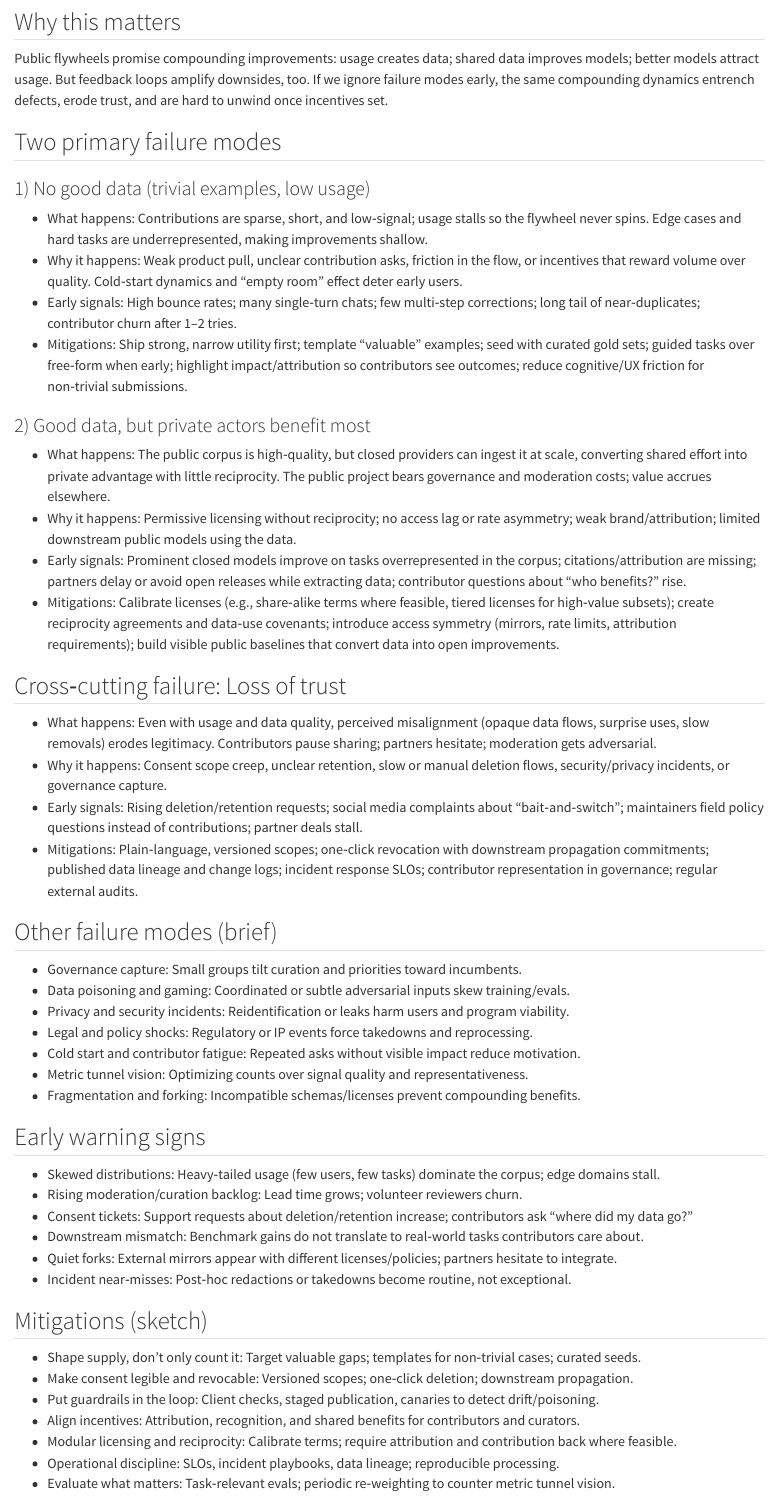
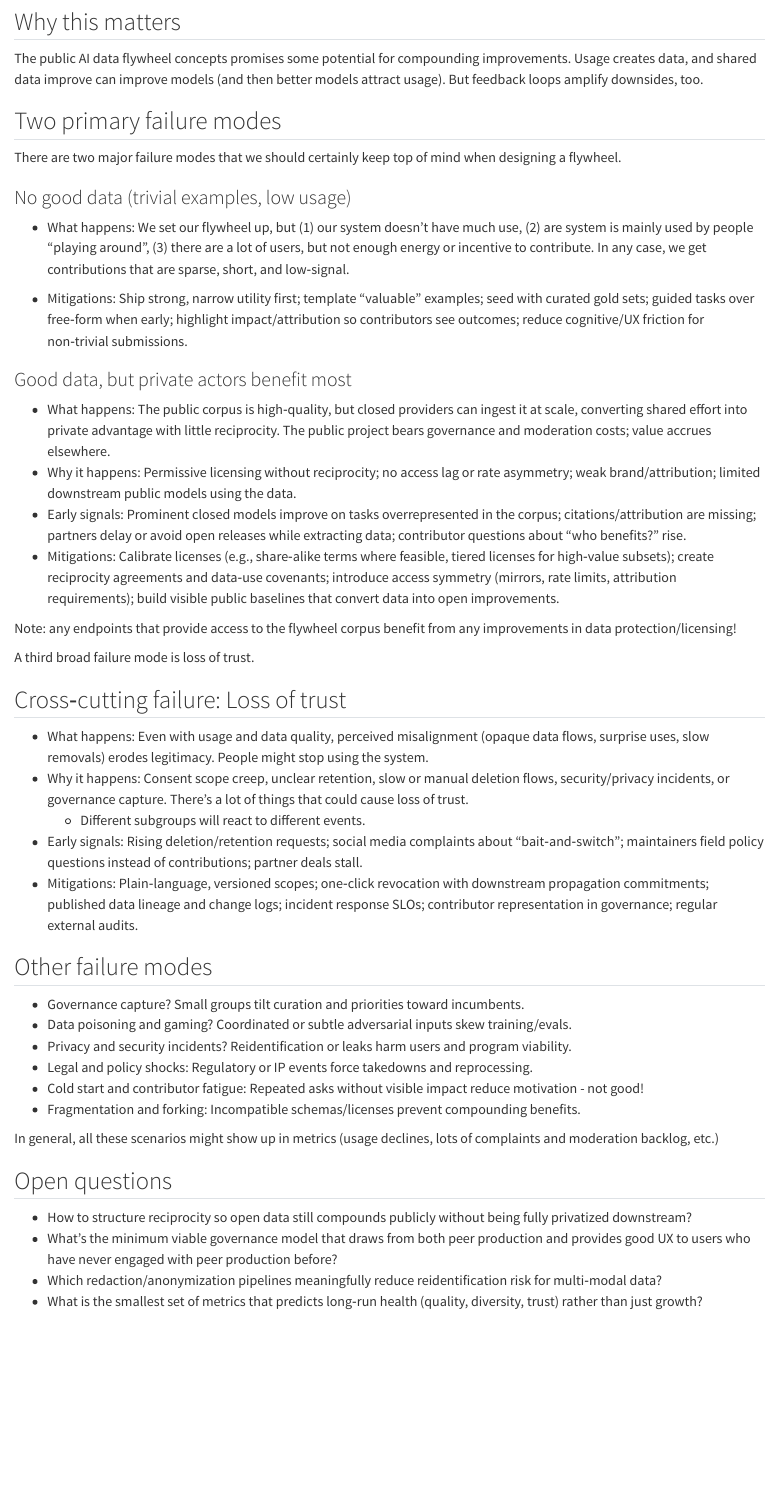
Before and after one commit to nickmvincent/paidf_consultation, a Quarto document (book/01h_failure_modes.qmd): the page in a window 1100 px wide, from 160 px down. Rendered offline with R 4.5, knitr and Pandoc in place of Quarto, with nearby package versions.

Commit message:
cleaning some slop drafting

```diff
--- a/book/01h_failure_modes.qmd
+++ b/book/01h_failure_modes.qmd
@@ -4,63 +4,51 @@
 
 ## Why this matters
 
-Public flywheels promise compounding improvements: usage creates data; shared data improves models; better models attract usage. But feedback loops amplify downsides, too. If we ignore failure modes early, the same compounding dynamics entrench defects, erode trust, and are hard to unwind once incentives set.
+The public AI data flywheel concepts promises some potential for compounding improvements. Usage creates data, and shared data improve can improve models (and then better models attract usage). But feedback loops amplify downsides, too.
 
 ## Two primary failure modes
 
-### 1) No good data (trivial examples, low usage)
+There are two major failure modes that we should certainly keep top of mind when designing a flywheel.
 
-- What happens: Contributions are sparse, short, and low‑signal; usage stalls so the flywheel never spins. Edge cases and hard tasks are underrepresented, making improvements shallow.
-- Why it happens: Weak product pull, unclear contribution asks, friction in the flow, or incentives that reward volume over quality. Cold‑start dynamics and “empty room” effect deter early users.
-- Early signals: High bounce rates; many single‑turn chats; few multi‑step corrections; long tail of near‑duplicates; contributor churn after 1–2 tries.
+### No good data (trivial examples, low usage)
+
+- What happens: We set our flywheel up, but (1) our system doesn't have much use, (2) are system is mainly used by people "playing around", (3) there are a lot of users, but not enough energy or incentive to contribute. In any case, we get contributions that are sparse, short, and low‑signal.
+
 - Mitigations: Ship strong, narrow utility first; template “valuable” examples; seed with curated gold sets; guided tasks over free‑form when early; highlight impact/attribution so contributors see outcomes; reduce cognitive/UX friction for non‑trivial submissions.
 
-### 2) Good data, but private actors benefit most
+### Good data, but private actors benefit most
 
 - What happens: The public corpus is high‑quality, but closed providers can ingest it at scale, converting shared effort into private advantage with little reciprocity. The public project bears governance and moderation costs; value accrues elsewhere.
 - Why it happens: Permissive licensing without reciprocity; no access lag or rate asymmetry; weak brand/attribution; limited downstream public models using the data.
 - Early signals: Prominent closed models improve on tasks overrepresented in the corpus; citations/attribution are missing; partners delay or avoid open releases while extracting data; contributor questions about “who benefits?” rise.
 - Mitigations: Calibrate licenses (e.g., share‑alike terms where feasible, tiered licenses for high‑value subsets); create reciprocity agreements and data‑use covenants; introduce access symmetry (mirrors, rate limits, attribution requirements); build visible public baselines that convert data into open improvements.
 
+Note: any endpoints that provide access to the flywheel corpus benefit from any improvements in data protection/licensing!
+
+A third broad failure mode is loss of trust.
+
 ## Cross‑cutting failure: Loss of trust
 
-- What happens: Even with usage and data quality, perceived misalignment (opaque data flows, surprise uses, slow removals) erodes legitimacy. Contributors pause sharing; partners hesitate; moderation gets adversarial.
-- Why it happens: Consent scope creep, unclear retention, slow or manual deletion flows, security/privacy incidents, or governance capture.
+- What happens: Even with usage and data quality, perceived misalignment (opaque data flows, surprise uses, slow removals) erodes legitimacy. People might stop using the system.
+- Why it happens: Consent scope creep, unclear retention, slow or manual deletion flows, security/privacy incidents, or governance capture. There's a lot of things that could cause loss of trust.
+  - Different subgroups will react to different events.
 - Early signals: Rising deletion/retention requests; social media complaints about “bait‑and‑switch”; maintainers field policy questions instead of contributions; partner deals stall.
 - Mitigations: Plain‑language, versioned scopes; one‑click revocation with downstream propagation commitments; published data lineage and change logs; incident response SLOs; contributor representation in governance; regular external audits.
 
-## Other failure modes (brief)
+## Other failure modes
 
-- Governance capture: Small groups tilt curation and priorities toward incumbents.
-- Data poisoning and gaming: Coordinated or subtle adversarial inputs skew training/evals.
-- Privacy and security incidents: Reidentification or leaks harm users and program viability.
+- Governance capture? Small groups tilt curation and priorities toward incumbents.
+- Data poisoning and gaming? Coordinated or subtle adversarial inputs skew training/evals.
+- Privacy and security incidents? Reidentification or leaks harm users and program viability.
 - Legal and policy shocks: Regulatory or IP events force takedowns and reprocessing.
-- Cold start and contributor fatigue: Repeated asks without visible impact reduce motivation.
-- Metric tunnel vision: Optimizing counts over signal quality and representativeness.
+- Cold start and contributor fatigue: Repeated asks without visible impact reduce motivation - not good!
 - Fragmentation and forking: Incompatible schemas/licenses prevent compounding benefits.
 
-## Early warning signs
-
-- Skewed distributions: Heavy‑tailed usage (few users, few tasks) dominate the corpus; edge domains stall.
-- Rising moderation/curation backlog: Lead time grows; volunteer reviewers churn.
-- Consent tickets: Support requests about deletion/retention increase; contributors ask “where did my data go?”
-- Downstream mismatch: Benchmark gains do not translate to real‑world tasks contributors care about.
-- Quiet forks: External mirrors appear with different licenses/policies; partners hesitate to integrate.
-- Incident near‑misses: Post‑hoc redactions or takedowns become routine, not exceptional.
-
-## Mitigations (sketch)
-
-- Shape supply, don’t only count it: Target valuable gaps; templates for non‑trivial cases; curated seeds.
-- Make consent legible and revocable: Versioned scopes; one‑click deletion; downstream propagation.
-- Put guardrails in the loop: Client checks, staged publication, canaries to detect drift/poisoning.
-- Align incentives: Attribution, recognition, and shared benefits for contributors and curators.
-- Modular licensing and reciprocity: Calibrate terms; require attribution and contribution back where feasible.
-- Operational discipline: SLOs, incident playbooks, data lineage; reproducible processing.
-- Evaluate what matters: Task‑relevant evals; periodic re‑weighting to counter metric tunnel vision.
+In general, all these scenarios might show up in metrics (usage declines, lots of complaints and moderation backlog, etc.)
 
 ## Open questions
 
 - How to structure reciprocity so open data still compounds publicly without being fully privatized downstream?
-- What minimum viable governance keeps velocity high while giving contributors credible voice and recourse?
+- What's the minimum viable governance model that draws from both peer production and provides good UX to users who have never engaged with peer production before?
 - Which redaction/anonymization pipelines meaningfully reduce reidentification risk for multi‑modal data?
 - What is the smallest set of metrics that predicts long‑run health (quality, diversity, trust) rather than just growth?
```
Also changed, not shown: book/01h_failure_modes.qmd (4 more changed lines).
